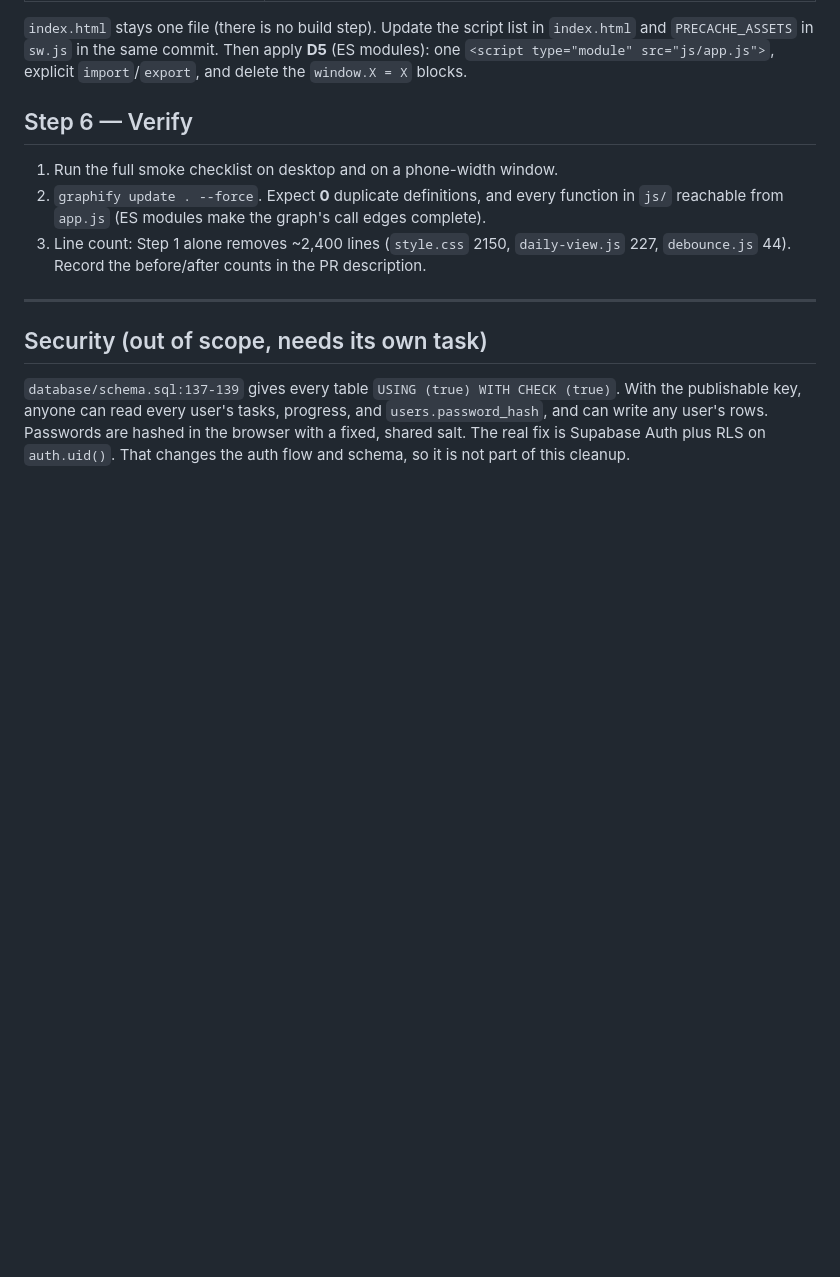
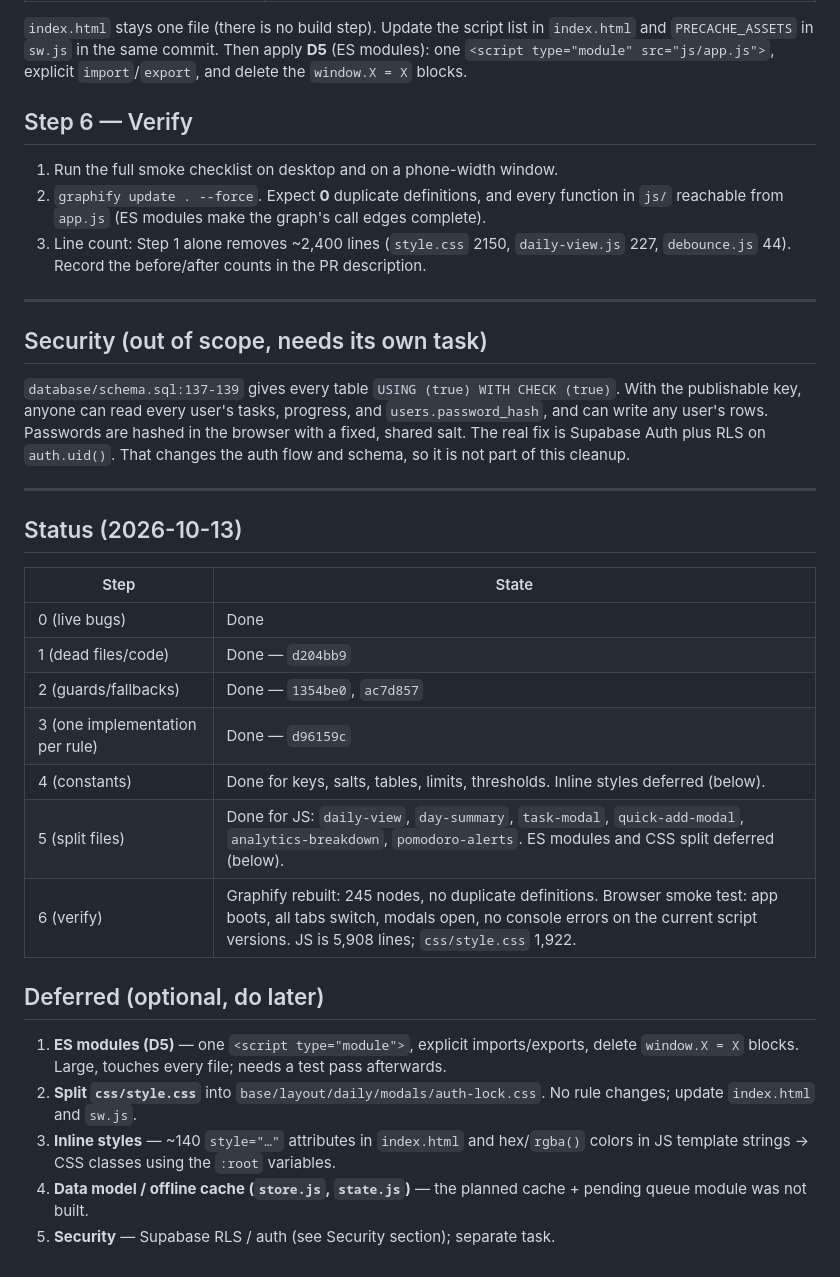
Before and after one commit to Mhmd7syn/Awrady, a Markdown page: CLEANUP_PLAN.md, the part around the change. GitHub-like rendering; blank space fills up the shorter version.

Commit message:
docs: record cleanup status and deferred work
Co-Authored-By: Claude Sonnet 5.5 <noreply@anthropic.com>

```diff
--- a/CLEANUP_PLAN.md
+++ b/CLEANUP_PLAN.md
@@ -318,3 +318,25 @@ publishable key, anyone can read every user's tasks, progress, and `users.passwo
 and can write any user's rows. Passwords are hashed in the browser with a fixed, shared
 salt. The real fix is Supabase Auth plus RLS on `auth.uid()`. That changes the auth flow
 and schema, so it is not part of this cleanup.
+
+---
+
+## Status (2026-10-13)
+
+| Step | State |
+|------|-------|
+| 0 (live bugs) | Done |
+| 1 (dead files/code) | Done — `d204bb9` |
+| 2 (guards/fallbacks) | Done — `1354be0`, `ac7d857` |
+| 3 (one implementation per rule) | Done — `d96159c` |
+| 4 (constants) | Done for keys, salts, tables, limits, thresholds. Inline styles deferred (below). |
+| 5 (split files) | Done for JS: `daily-view`, `day-summary`, `task-modal`, `quick-add-modal`, `analytics-breakdown`, `pomodoro-alerts`. ES modules and CSS split deferred (below). |
+| 6 (verify) | Graphify rebuilt: 245 nodes, no duplicate definitions. Browser smoke test: app boots, all tabs switch, modals open, no console errors on the current script versions. JS is 5,908 lines; `css/style.css` 1,922. |
+
+## Deferred (optional, do later)
+
+1. **ES modules (D5)** — one `<script type="module">`, explicit imports/exports, delete `window.X = X` blocks. Large, touches every file; needs a test pass afterwards.
+2. **Split `css/style.css`** into `base/layout/daily/modals/auth-lock.css`. No rule changes; update `index.html` and `sw.js`.
+3. **Inline styles** — ~140 `style="…"` attributes in `index.html` and hex/`rgba()` colors in JS template strings → CSS classes using the `:root` variables.
+4. **Data model / offline cache (`store.js`, `state.js`)** — the planned cache + pending queue module was not built.
+5. **Security** — Supabase RLS / auth (see Security section); separate task.
```
